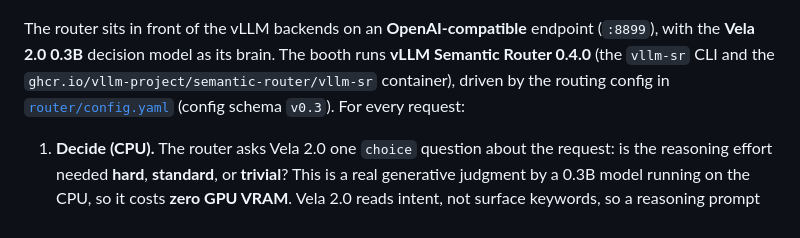
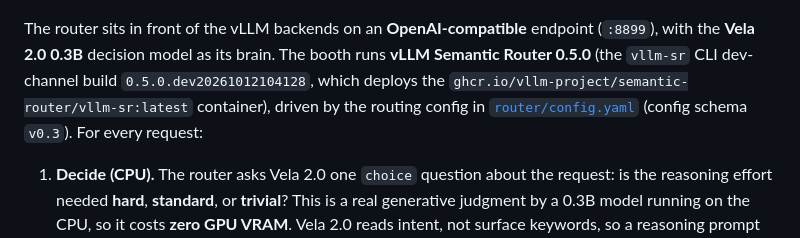
Before and after one commit to shailensobhee/OpenClaw-multi-agent-semantic-router-demo, a Markdown page: README.md, the part around the change. Rendered like a GitHub page.

Commit message:
Correct router version to SR 0.5.0 dev-channel (was wrongly 0.4.0)
I previously wrote 0.4.0 after reading an older venv (/opt/vsr_venv, built
Oct 12 16:40). That is NOT what deployed the running stack. Verified on the
live host:

- The dev-channel build vllm-sr 0.5.0.dev20261012104128 was installed Oct 13
  08:03 at /root/.local/share/vllm-sr (pip dist-info direct_url points at a
  local 0.5.0.dev wheel).
- The running router container was created Oct 13 08:52, AFTER that install,
  and /opt/vela-prod/serve.log shows it used
  /root/.local/share/vllm-sr/runtime.env (the 0.5.0 install), deploying
  ghcr.io/vllm-project/semantic-router/vllm-sr:latest
  (digest sha256:efc356...041178).

So the booth runs vLLM Semantic Router 0.5.0 (dev channel), not 0.4.0.
State the exact dev build id and that it deploys the :latest container.

```diff
--- a/README.md
+++ b/README.md
@@ -21,7 +21,7 @@ Instead of one big model answering everything, a small CPU-side **decision model
 
 ![Routing](docs/diagrams/diagram2-routing.png)
 
-The router sits in front of the vLLM backends on an **OpenAI-compatible** endpoint (`:8899`), with the **Vela 2.0 0.3B** decision model as its brain. The booth runs **vLLM Semantic Router 0.4.0** (the `vllm-sr` CLI and the `ghcr.io/vllm-project/semantic-router/vllm-sr` container), driven by the routing config in [`router/config.yaml`](router/config.yaml) (config schema `v0.3`). For every request:
+The router sits in front of the vLLM backends on an **OpenAI-compatible** endpoint (`:8899`), with the **Vela 2.0 0.3B** decision model as its brain. The booth runs **vLLM Semantic Router 0.5.0** (the `vllm-sr` CLI dev-channel build `0.5.0.dev20261012104128`, which deploys the `ghcr.io/vllm-project/semantic-router/vllm-sr:latest` container), driven by the routing config in [`router/config.yaml`](router/config.yaml) (config schema `v0.3`). For every request:
 
 1. **Decide (CPU).** The router asks Vela 2.0 one `choice` question about the request: is the reasoning effort needed **hard**, **standard**, or **trivial**? This is a real generative judgment by a 0.3B model running on the CPU, so it costs **zero GPU VRAM**. Vela 2.0 reads intent, not surface keywords, so a reasoning prompt with no trigger words still routes correctly.
 2. **Map the answer to a backend (priority order, lowest number wins).**
```
